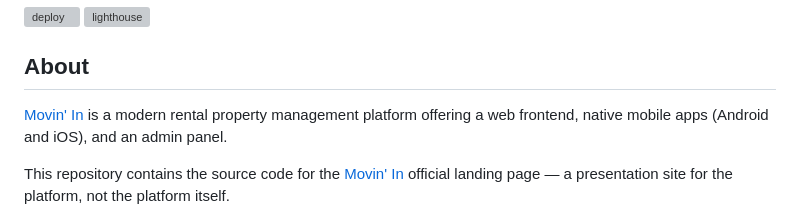
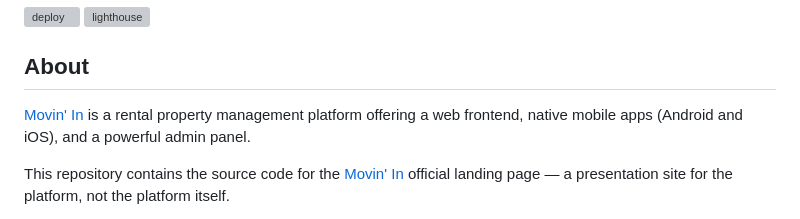
Before and after one commit to movin-in/movin-in.github.io, a Markdown page: README.md, the part around the change. Rendered like a GitHub page; grey boxes are pictures that could not be loaded.

Commit message:
docs(README): update about section

```diff
--- a/README.md
+++ b/README.md
@@ -2,7 +2,7 @@
 
 ## About
 
-[Movin' In](https://github.com/aelassas/movinin) is a modern rental property management platform offering a web frontend, native mobile apps (Android and iOS), and an admin panel.
+[Movin' In](https://github.com/aelassas/movinin) is a rental property management platform offering a web frontend, native mobile apps (Android and iOS), and a powerful admin panel.
 
 This repository contains the source code for the [Movin' In](https://movin-in.github.io/) official landing page — a presentation site for the platform, not the platform itself.
 
```
